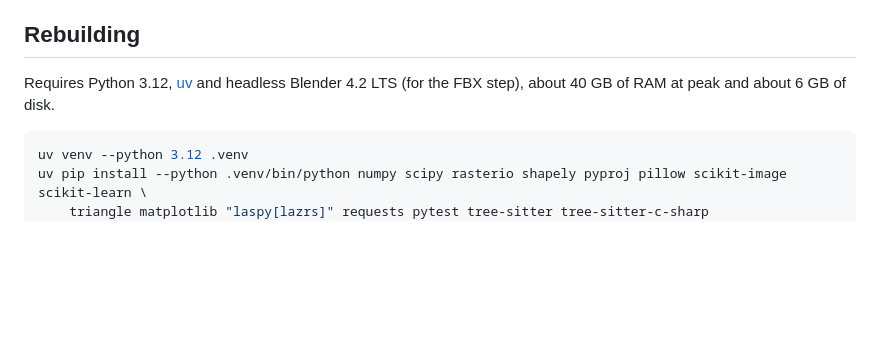
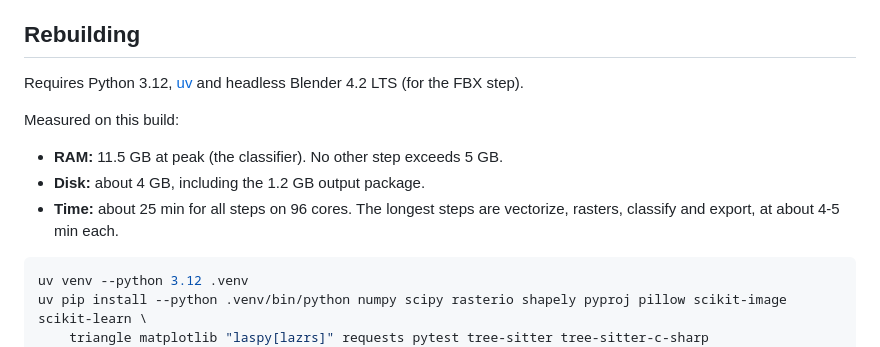
Before and after one commit to mescortes/gspro-course-builder, a Markdown page: README.md, the part around the change. Drawn GitHub-style; blank space fills up the shorter version.

Commit message:
README: measured peak memory, disk and build time
Peak 11.5 GB (classifier), no other step above 5 GB; about 4 GB of
data and build products; about 25 min end to end on 96 cores.

Co-authored-by: marcelo <marcelo@faire.com>

````diff
--- a/README.md
+++ b/README.md
@@ -122,8 +122,13 @@ The pipeline (`scripts/`, run by `scripts/build_all.py`) comes from the Mountain
 
 ## Rebuilding
 
-Requires Python 3.12, [uv](https://github.com/astral-sh/uv) and headless Blender 4.2 LTS (for the FBX step), about
-40 GB of RAM at peak and about 6 GB of disk.
+Requires Python 3.12, [uv](https://github.com/astral-sh/uv) and headless Blender 4.2 LTS (for the FBX step).
+
+Measured on this build:
+* **RAM:** 11.5 GB at peak (the classifier). No other step exceeds 5 GB.
+* **Disk:** about 4 GB, including the 1.2 GB output package.
+* **Time:** about 25 min for all steps on 96 cores. The longest steps are vectorize, rasters, classify and export,
+  at about 4-5 min each.
 
 ```bash
 uv venv --python 3.12 .venv
````
